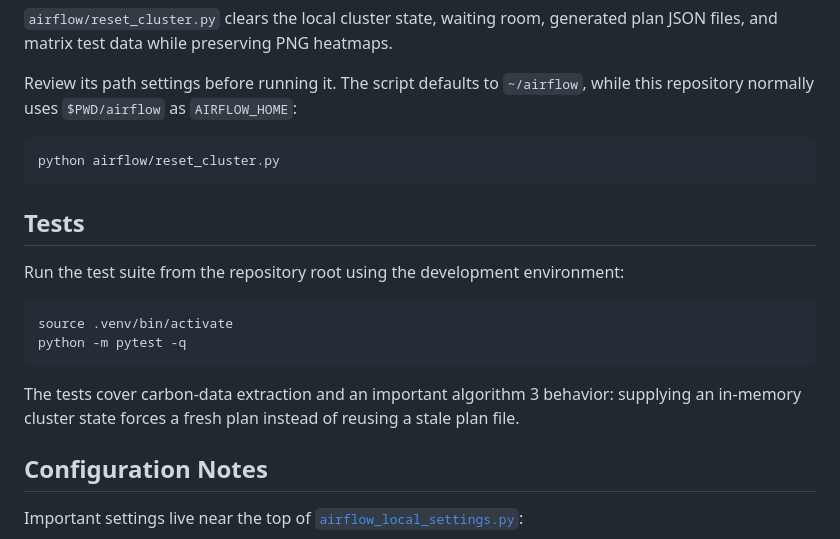
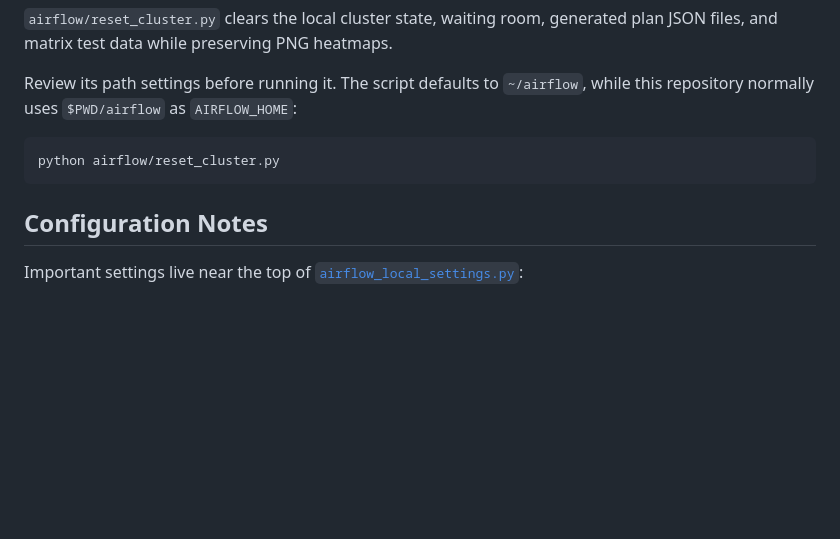
Before and after one commit to goncaloAS05/Carbon_Scheduler, a Markdown page: README.md, the part around the change. GitHub-like rendering; blank space fills up the shorter version.

Commit message:
Remove tests section from README
Removed the tests section from the README.

````diff
--- a/README.md
+++ b/README.md
@@ -247,17 +247,6 @@ Review its path settings before running it. The script defaults to `~/airflow`,
 python airflow/reset_cluster.py
 ```
 
-## Tests
-
-Run the test suite from the repository root using the development environment:
-
-```bash
-source .venv/bin/activate
-python -m pytest -q
-```
-
-The tests cover carbon-data extraction and an important algorithm 3 behavior: supplying an in-memory cluster state forces a fresh plan instead of reusing a stale plan file.
-
 ## Configuration Notes
 
 Important settings live near the top of [`airflow_local_settings.py`](airflow/config/airflow_local_settings.py):
````
